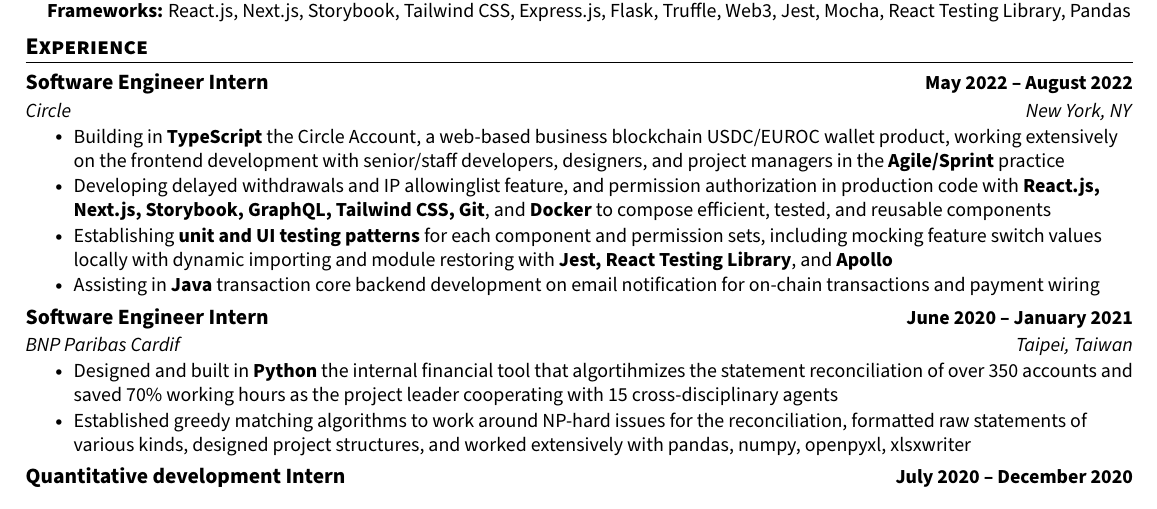
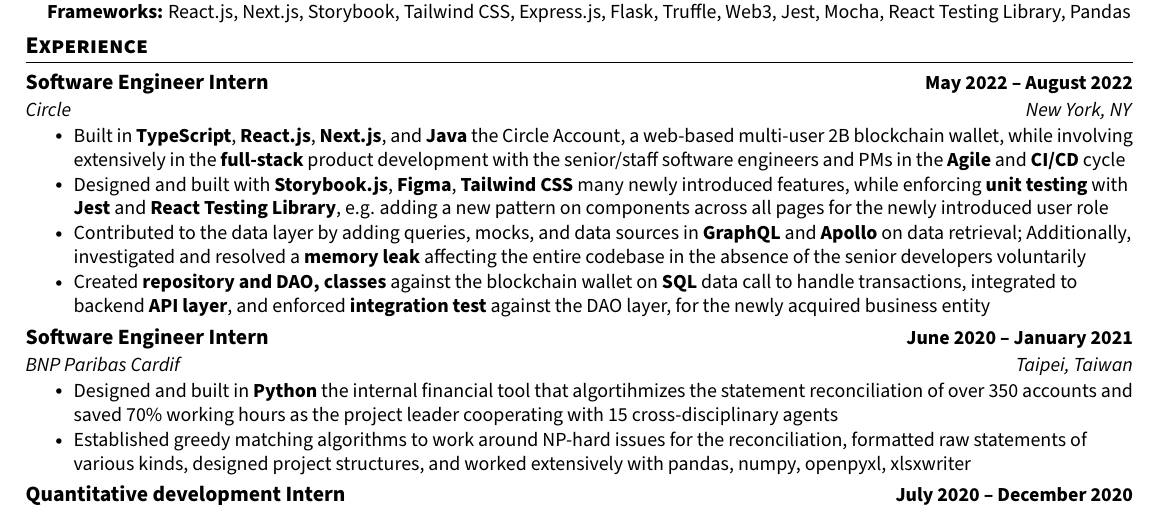
Before and after one commit to kldevv/resume, a LaTeX CV (Resume-Kuan-You-Lin-Cornell23.tex): part of the page, cut so that both start at the same text. Compiled offline with pdfLaTeX.

Commit message:
Update Circle experience

```diff
--- a/Resume-Kuan-You-Lin-Cornell23.tex
+++ b/Resume-Kuan-You-Lin-Cornell23.tex
@@ -184,11 +184,11 @@
     {Software Engineer Intern}{May 2022 -- August 2022}
     {Circle}{New York, NY}
   \resumeItemListStart
-    \resumeItem{Building in \textbf{TypeScript} the Circle Account, a web-based business blockchain USDC/EUROC wallet product, working extensively on the frontend development with senior/staff developers, designers, and project managers in the \textbf{Agile/Sprint} practice}
-    \resumeItem{Developing delayed withdrawals and IP allowinglist feature, and permission authorization in production code with \textbf{React.js, Next.js, Storybook, GraphQL, Tailwind CSS, Git}, and \textbf{Docker} to compose efficient, tested, and reusable components}
-    \resumeItem{Establishing \textbf{unit and UI testing patterns} for each component and permission sets, including mocking feature switch values locally with dynamic importing and module restoring with \textbf{Jest, React Testing Library}, and \textbf{Apollo}}
-    \resumeItem{Assisting in \textbf{Java} transaction core backend development on email notification for on-chain transactions and payment wiring}
-    \resumeItemListEnd
+    \resumeItem{Built in \textbf{TypeScript}, \textbf{React.js}, \textbf{Next.js}, and \textbf{Java} the Circle Account, a web-based multi-user 2B blockchain wallet, while involving extensively in the \textbf{full-stack} product development with the senior/staff software engineers and PMs in the \textbf{Agile} and \textbf{CI/CD} cycle}
+    \resumeItem{Designed and built with \textbf{Storybook.js}, \textbf{Figma}, \textbf{Tailwind CSS} many newly introduced features, while enforcing \textbf{unit testing} with \textbf{Jest} and \textbf{React Testing Library}, e.g. adding a new pattern on components across all pages for the newly introduced user role}
+    \resumeItem{Contributed to the data layer by adding queries, mocks, and data sources in \textbf{GraphQL} and \textbf{Apollo} on data retrieval; Additionally, investigated and resolved a \textbf{memory leak} affecting the entire codebase in the absence of the senior developers voluntarily}
+    \resumeItem{Created \textbf{repository and DAO, classes} against the blockchain wallet on \textbf{SQL} data call to handle transactions, integrated to backend \textbf{API layer}, and enforced \textbf{integration test} against the DAO layer, for the newly acquired business entity}
+  \resumeItemListEnd
 
   % Experience #2
   \resumeSubheading
```
Also changed, not shown: Resume-Kuan-You-Lin-Cornell23.pdf.
